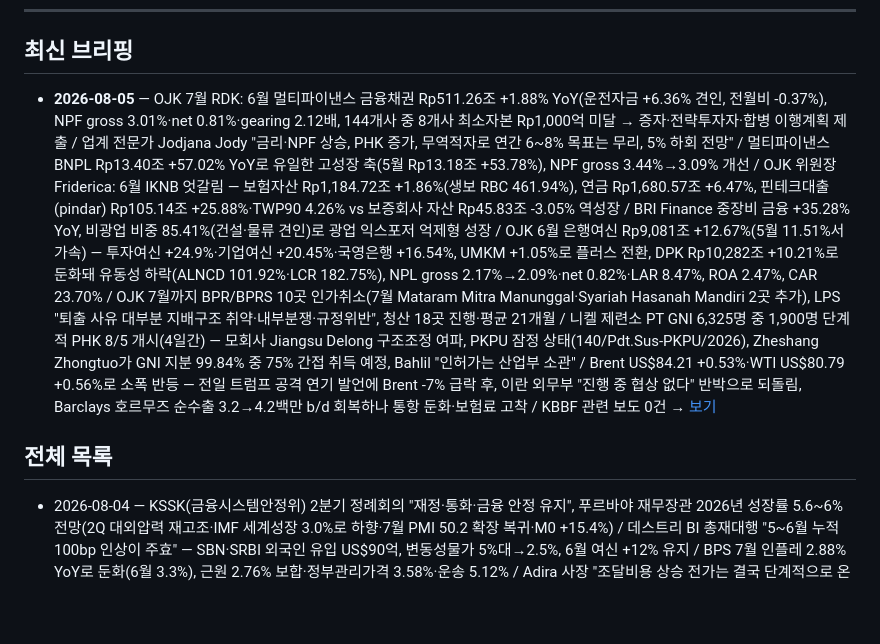
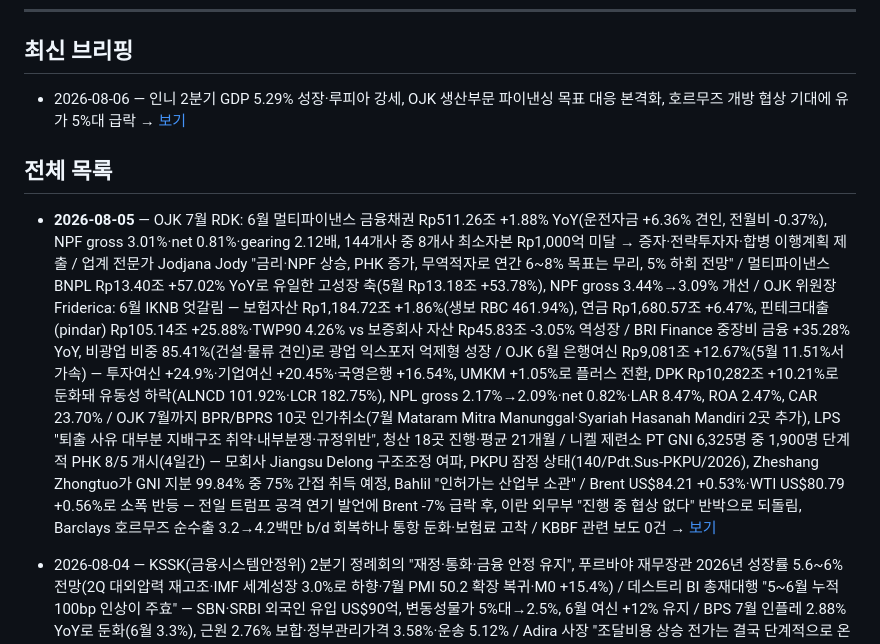
Before and after one commit to soonhokwonjb-del/indo-briefings, a Markdown page: README.md, the part around the change. Drawn GitHub-style; blank space fills up the shorter version.

Commit message:
Update README for 2026-08-06

```diff
--- a/README.md
+++ b/README.md
@@ -8,9 +8,11 @@
 
 ## 최신 브리핑
 
-- **2026-08-05** — OJK 7월 RDK: 6월 멀티파이낸스 금융채권 Rp511.26조 +1.88% YoY(운전자금 +6.36% 견인, 전월비 -0.37%), NPF gross 3.01%·net 0.81%·gearing 2.12배, 144개사 중 8개사 최소자본 Rp1,000억 미달 → 증자·전략투자자·합병 이행계획 제출 / 업계 전문가 Jodjana Jody "금리·NPF 상승, PHK 증가, 무역적자로 연간 6~8% 목표는 무리, 5% 하회 전망" / 멀티파이낸스 BNPL Rp13.40조 +57.02% YoY로 유일한 고성장 축(5월 Rp13.18조 +53.78%), NPF gross 3.44%→3.09% 개선 / OJK 위원장 Friderica: 6월 IKNB 엇갈림 — 보험자산 Rp1,184.72조 +1.86%(생보 RBC 461.94%), 연금 Rp1,680.57조 +6.47%, 핀테크대출(pindar) Rp105.14조 +25.88%·TWP90 4.26% vs 보증회사 자산 Rp45.83조 -3.05% 역성장 / BRI Finance 중장비 금융 +35.28% YoY, 비광업 비중 85.41%(건설·물류 견인)로 광업 익스포저 억제형 성장 / OJK 6월 은행여신 Rp9,081조 +12.67%(5월 11.51%서 가속) — 투자여신 +24.9%·기업여신 +20.45%·국영은행 +16.54%, UMKM +1.05%로 플러스 전환, DPK Rp10,282조 +10.21%로 둔화돼 유동성 하락(ALNCD 101.92%·LCR 182.75%), NPL gross 2.17%→2.09%·net 0.82%·LAR 8.47%, ROA 2.47%, CAR 23.70% / OJK 7월까지 BPR/BPRS 10곳 인가취소(7월 Mataram Mitra Manunggal·Syariah Hasanah Mandiri 2곳 추가), LPS "퇴출 사유 대부분 지배구조 취약·내부분쟁·규정위반", 청산 18곳 진행·평균 21개월 / 니켈 제련소 PT GNI 6,325명 중 1,900명 단계적 PHK 8/5 개시(4일간) — 모회사 Jiangsu Delong 구조조정 여파, PKPU 잠정 상태(140/Pdt.Sus-PKPU/2026), Zheshang Zhongtuo가 GNI 지분 99.84% 중 75% 간접 취득 예정, Bahlil "인허가는 산업부 소관" / Brent US$84.21 +0.53%·WTI US$80.79 +0.56%로 소폭 반등 — 전일 트럼프 공격 연기 발언에 Brent -7% 급락 후, 이란 외무부 "진행 중 협상 없다" 반박으로 되돌림, Barclays 호르무즈 순수출 3.2→4.2백만 b/d 회복하나 통항 둔화·보험료 고착 / KBBF 관련 보도 0건 → [보기](./2026-08-05.md)
+
+- 2026-08-06 — 인니 2분기 GDP 5.29% 성장·루피아 강세, OJK 생산부문 파이낸싱 목표 대응 본격화, 호르무즈 개방 협상 기대에 유가 5%대 급락 → [보기](./2026-08-06.md)
 
 ## 전체 목록
+- **2026-08-05** — OJK 7월 RDK: 6월 멀티파이낸스 금융채권 Rp511.26조 +1.88% YoY(운전자금 +6.36% 견인, 전월비 -0.37%), NPF gross 3.01%·net 0.81%·gearing 2.12배, 144개사 중 8개사 최소자본 Rp1,000억 미달 → 증자·전략투자자·합병 이행계획 제출 / 업계 전문가 Jodjana Jody "금리·NPF 상승, PHK 증가, 무역적자로 연간 6~8% 목표는 무리, 5% 하회 전망" / 멀티파이낸스 BNPL Rp13.40조 +57.02% YoY로 유일한 고성장 축(5월 Rp13.18조 +53.78%), NPF gross 3.44%→3.09% 개선 / OJK 위원장 Friderica: 6월 IKNB 엇갈림 — 보험자산 Rp1,184.72조 +1.86%(생보 RBC 461.94%), 연금 Rp1,680.57조 +6.47%, 핀테크대출(pindar) Rp105.14조 +25.88%·TWP90 4.26% vs 보증회사 자산 Rp45.83조 -3.05% 역성장 / BRI Finance 중장비 금융 +35.28% YoY, 비광업 비중 85.41%(건설·물류 견인)로 광업 익스포저 억제형 성장 / OJK 6월 은행여신 Rp9,081조 +12.67%(5월 11.51%서 가속) — 투자여신 +24.9%·기업여신 +20.45%·국영은행 +16.54%, UMKM +1.05%로 플러스 전환, DPK Rp10,282조 +10.21%로 둔화돼 유동성 하락(ALNCD 101.92%·LCR 182.75%), NPL gross 2.17%→2.09%·net 0.82%·LAR 8.47%, ROA 2.47%, CAR 23.70% / OJK 7월까지 BPR/BPRS 10곳 인가취소(7월 Mataram Mitra Manunggal·Syariah Hasanah Mandiri 2곳 추가), LPS "퇴출 사유 대부분 지배구조 취약·내부분쟁·규정위반", 청산 18곳 진행·평균 21개월 / 니켈 제련소 PT GNI 6,325명 중 1,900명 단계적 PHK 8/5 개시(4일간) — 모회사 Jiangsu Delong 구조조정 여파, PKPU 잠정 상태(140/Pdt.Sus-PKPU/2026), Zheshang Zhongtuo가 GNI 지분 99.84% 중 75% 간접 취득 예정, Bahlil "인허가는 산업부 소관" / Brent US$84.21 +0.53%·WTI US$80.79 +0.56%로 소폭 반등 — 전일 트럼프 공격 연기 발언에 Brent -7% 급락 후, 이란 외무부 "진행 중 협상 없다" 반박으로 되돌림, Barclays 호르무즈 순수출 3.2→4.2백만 b/d 회복하나 통항 둔화·보험료 고착 / KBBF 관련 보도 0건 → [보기](./2026-08-05.md)
 - 2026-08-04 — KSSK(금융시스템안정위) 2분기 정례회의 "재정·통화·금융 안정 유지", 푸르바야 재무장관 2026년 성장률 5.6~6% 전망(2Q 대외압력 재고조·IMF 세계성장 3.0%로 하향·7월 PMI 50.2 확장 복귀·M0 +15.4%) / 데스트리 BI 총재대행 "5~6월 누적 100bp 인상이 주효" — SBN·SRBI 외국인 유입 US$90억, 변동성물가 5%대→2.5%, 6월 여신 +12% 유지 / BPS 7월 인플레 2.88% YoY로 둔화(6월 3.3%), 근원 2.76% 보합·정부관리가격 3.58%·운송 5.12% / Adira 사장 "조달비용 상승 전가는 결국 단계적으로 온다"면서도 중저소득층 구매력·경쟁 고려해 대출금리 인상 유보, 하반기 차값 상승·할부부담 가중 경고 / BFI Finance 상반기 중장비 신규취급 +10.3% YoY·포트폴리오 비중 12.4%·신규취급 총액 Rp10.7조·NPF gross 1.55%(광업·플랜테이션이 견인) / WOM Finance 상반기 순이익 Rp96.72십억 +14.10%·총자산 Rp8.38조 +13.70%, 오토바이·BPKB·금할부·하지 중심 핵심 포트폴리오 강화 / ESDM 8월 1기 HBA 고열량 US$124.44/톤 하락·5,300kcal US$93.27 상승, HMA 니켈 US$16,646/dmt·구리·아연 상승 / 트럼프 대미 이란 공습 보류·호르무즈 협상 재개 발표로 Brent -5.09% US$83.51·WTI US$79.87 급락(7월 월간 +24%의 되돌림, 해협 통항은 여전히 마비) / KBBF 관련 보도 0건 → [보기](./2026-08-04.md)
 - 2026-08-03 — BI, 컨센서스 뒤엎고 BI Rate 5.75% 동결 — 금리 대신 SRBI·스왑 인센티브로 루피아 방어, 9/1부터 KLM 한도 5.5%→6.0% 상향 / Adira Finance 사장 "조달비용 상승 전가 불가피, 멀티파이낸스 금리 인상은 시간 문제…하반기 자동차 시장이 상반기보다 더 어렵다"(상반기 오토바이 소매 +10%·신차 +11% YoY) / 루피아 7/31 종가 Rp17,990 +0.47%로 18,000선 회복, 데스트리 총재대행 "환율·인플레 안정이 최우선"·식품 인플레 5% 초과 경계 / 7월 인플레 전망 엇갈림 — BCA 3.11%·Permata 3.08% 둔화 vs Danamon 3.54% 상승, 근원 인플레는 루피아 전이로 2.76%→2.80% 상승 예상(BPS 8/3 발표) / FIF 상반기 취급액 Rp25.43조 +7.07%·순이익 Rp2.37조 +4.48%·순NPF 0.28%, IIF 자산 Rp15조 +4.6%·신규약정 Rp2.5조(2025년 연간 Rp799십억 초과)·순NPF 3.49% / OJK 2025년 재무제표 세후 적자 Rp1.87조는 P2SK법 부과금 인식 전환 효과, 예산집행 기준으로는 흑자 Rp390.77십억 / 석탄 HBA 8월 1기 US$124.44/톤(직전 US$131.85 대비 하락), PNBP 요율 19% 구간 유지 / 이란 호르무즈 봉쇄 위협·트럼프 군사행동 재개 경고로 유가·루피아 리스크 재부각 / KBBF 관련 보도 0건 → [보기](./2026-08-03.md)
 - 2026-07-31 — 일본 AIFUL Corporation, Multindo Auto Finance 지분 일부 인수 공시 — 스마랑 소재 자동차금융사 지배권 변경, 채권자 이의 14일·OJK 승인 전제 / Adira Finance(ADMF) 상반기 순이익 Rp1.12조 +38.27% YoY·총수익 Rp6.50조 +8.69%, 다만 총자산 Rp38.61조 +0.23% 정체로 자산 성장 아닌 마진·비용 관리형 이익 구조 / 루피아 Rp18,075 -0.17% 약세 마감 — 연준 3.50~3.75% 동결(3명 인상 반대표)에도 美-이란 공습 재개로 달러 반등, Warsh 의장 포워드 가이던스 폐기 선언 / 브렌트유 US$89.60 -1.26%·WTI US$83.64, 전일 +8% 급등 되돌림 — 바브엘만데브 통항 39척으로 7/19 이후 최다, 호르무즈 우회 항로 형성에 리스크 프리미엄 축소 / Vale(INCO) 2Q 니켈 매트 16,153톤 +19% QoQ(전기로 3호기 6월 재가동), Bahodopi 107만 wmt·Pomalaa 495,601 wmt 광석 판매 급증하나 디젤 +40%·HSFO +25%·석탄 +12%로 광산 원가 압박 / BIFA 2026 1차 심사 개시 — 멀티파이낸스는 자산규모별 상장·비상장 구분 평가, APPI 회장 Suwandi Wiratno 심사위원 참여 → [보기](./2026-07-31.md)
```
